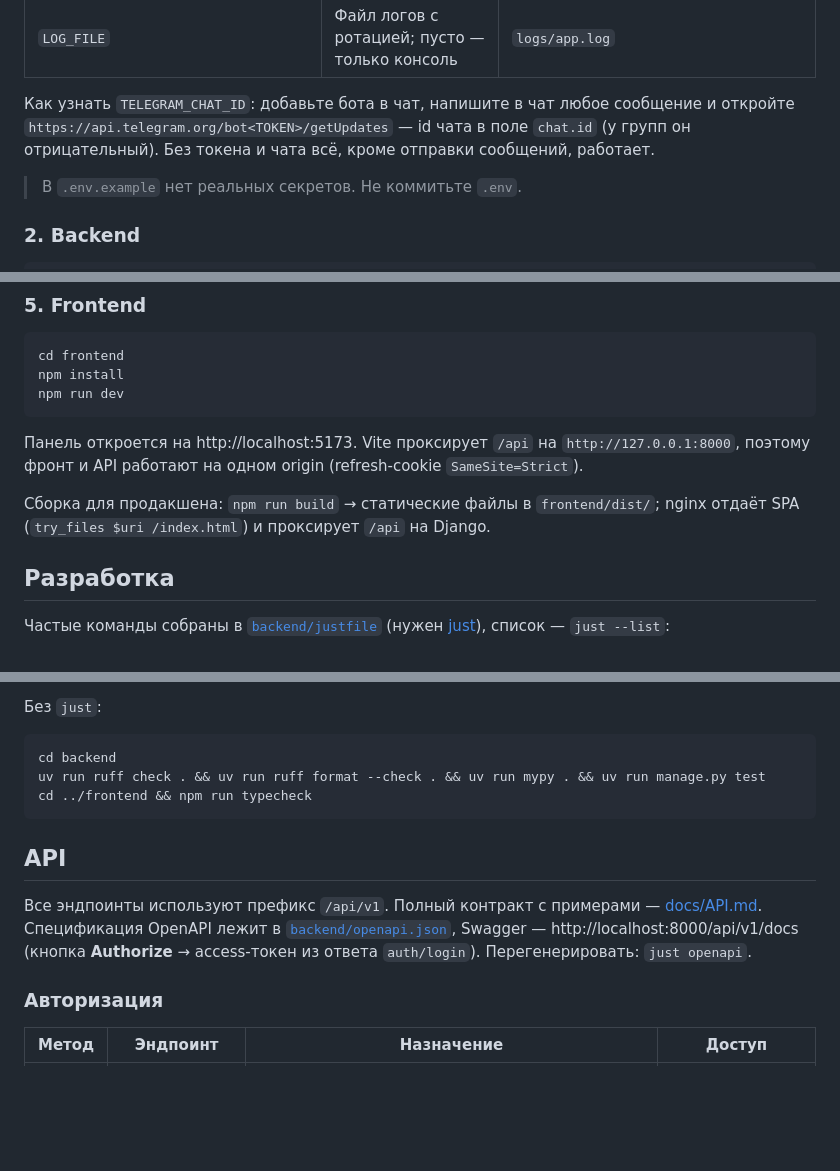
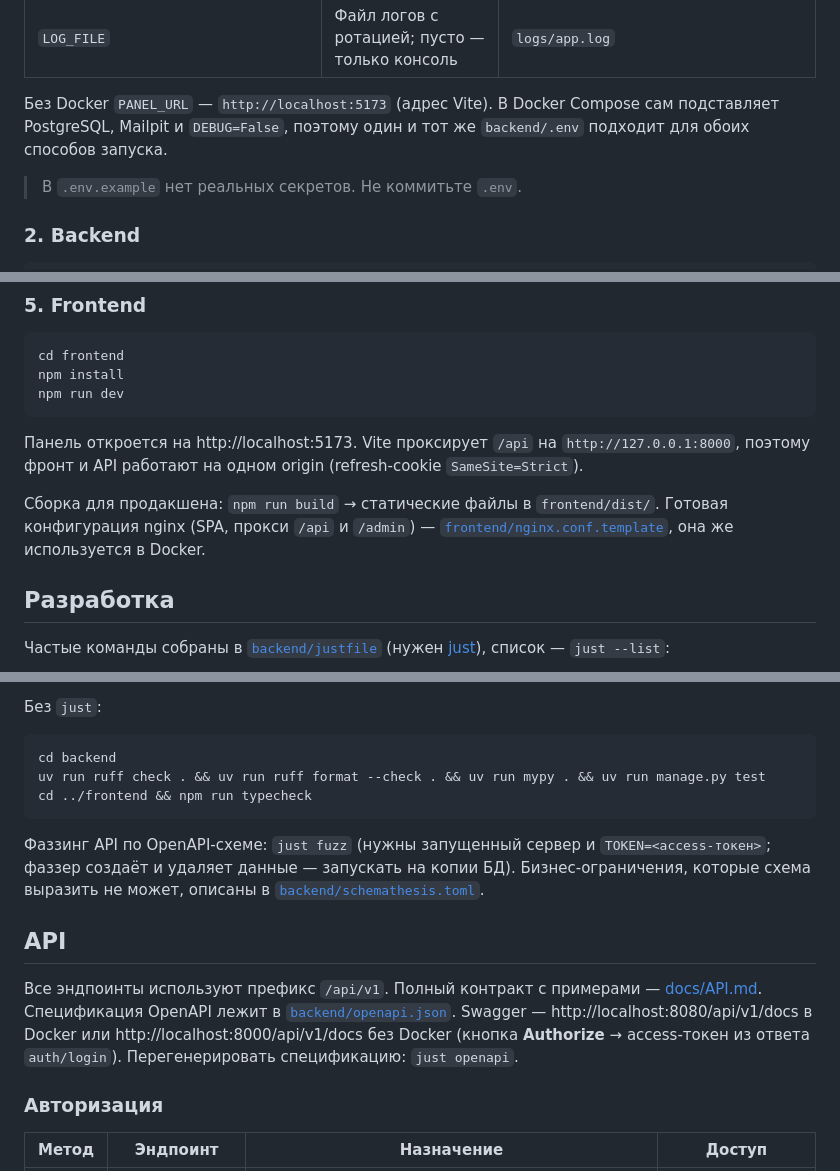
Before and after one commit to bezrodnovart03/-kaka_vlada, a Markdown page: README.md, 3 parts joined by grey strips. GitHub-like rendering; blank space fills up the shorter version.

````diff
--- a/README.md
+++ b/README.md
@@ -161,7 +219,7 @@ cp backend/.env.example backend/.env
 | `ATTACHMENT_MAX_MB` | Максимальный размер чека, МБ | `10` |
 | `LOG_FILE` | Файл логов с ротацией; пусто — только консоль | `logs/app.log` |
 
-Как узнать `TELEGRAM_CHAT_ID`: добавьте бота в чат, напишите в чат любое сообщение и откройте `https://api.telegram.org/bot<TOKEN>/getUpdates` — id чата в поле `chat.id` (у групп он отрицательный). Без токена и чата всё, кроме отправки сообщений, работает.
+Без Docker `PANEL_URL` — `http://localhost:5173` (адрес Vite). В Docker Compose сам подставляет PostgreSQL, Mailpit и `DEBUG=False`, поэтому один и тот же `backend/.env` подходит для обоих способов запуска.
 
 > В `.env.example` нет реальных секретов. Не коммитьте `.env`.
 
@@ -236,7 +294,7 @@ npm run dev
 
 Панель откроется на http://localhost:5173. Vite проксирует `/api` на `http://127.0.0.1:8000`, поэтому фронт и API работают на одном origin (refresh-cookie `SameSite=Strict`).
 
-Сборка для продакшена: `npm run build` → статические файлы в `frontend/dist/`; nginx отдаёт SPA (`try_files $uri /index.html`) и проксирует `/api` на Django.
+Сборка для продакшена: `npm run build` → статические файлы в `frontend/dist/`. Готовая конфигурация nginx (SPA, прокси `/api` и `/admin`) — [`frontend/nginx.conf.template`](frontend/nginx.conf.template), она же используется в Docker.
 
 ## Разработка
 
@@ -257,10 +315,12 @@ uv run ruff check . && uv run ruff format --check . && uv run mypy . && uv run m
 cd ../frontend && npm run typecheck
 ```
 
+Фаззинг API по OpenAPI-схеме: `just fuzz` (нужны запущенный сервер и `TOKEN=<access-токен>`; фаззер создаёт и удаляет данные — запускать на копии БД). Бизнес-ограничения, которые схема выразить не может, описаны в [`backend/schemathesis.toml`](backend/schemathesis.toml).
+
 ## API
 
 Все эндпоинты используют префикс `/api/v1`. Полный контракт с примерами — [docs/API.md](docs/API.md).
-Спецификация OpenAPI лежит в [`backend/openapi.json`](backend/openapi.json), Swagger — http://localhost:8000/api/v1/docs (кнопка **Authorize** → access-токен из ответа `auth/login`). Перегенерировать: `just openapi`.
+Спецификация OpenAPI лежит в [`backend/openapi.json`](backend/openapi.json). Swagger — http://localhost:8080/api/v1/docs в Docker или http://localhost:8000/api/v1/docs без Docker (кнопка **Authorize** → access-токен из ответа `auth/login`). Перегенерировать спецификацию: `just openapi`.
 
 ### Авторизация
 
````
Also changed, not shown: other parts of README.md (+89 -18 lines).
